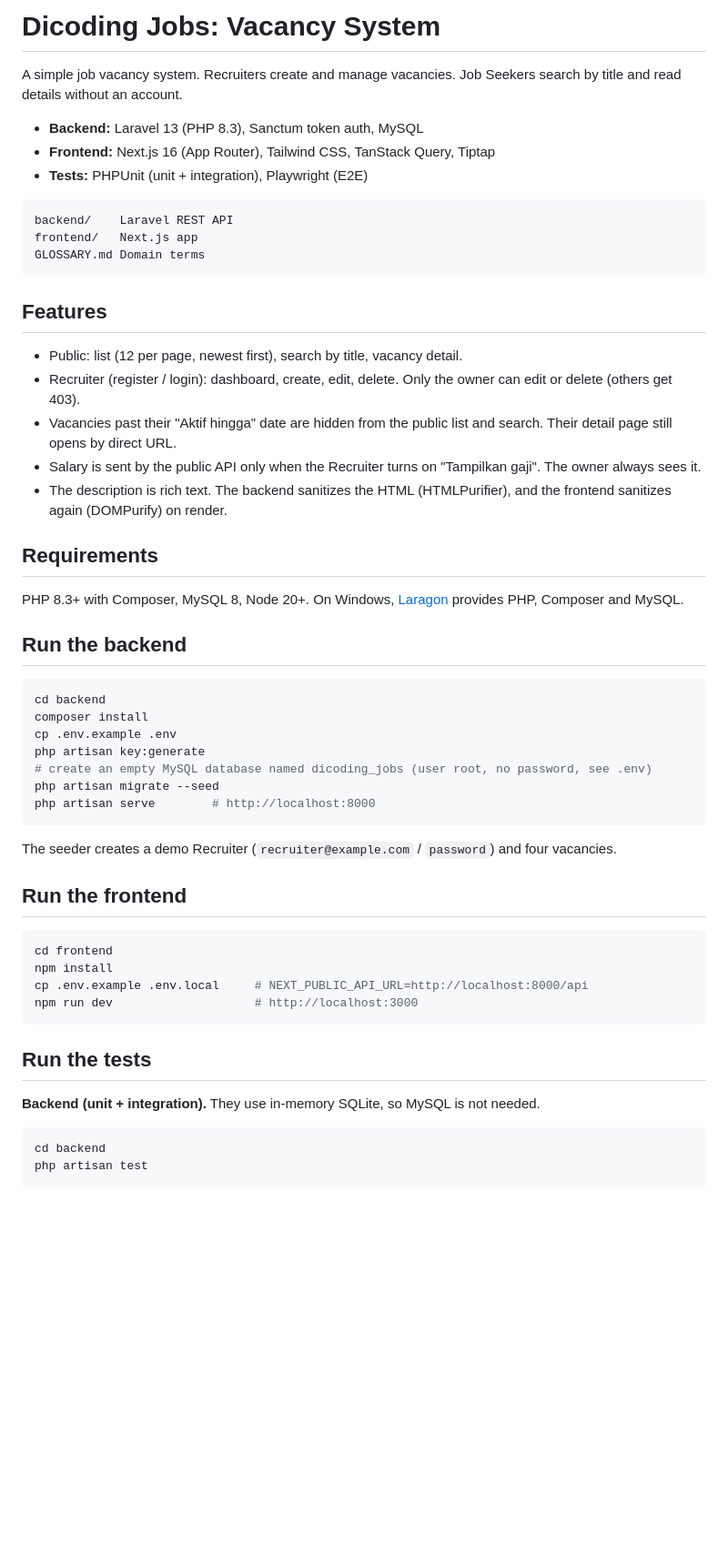
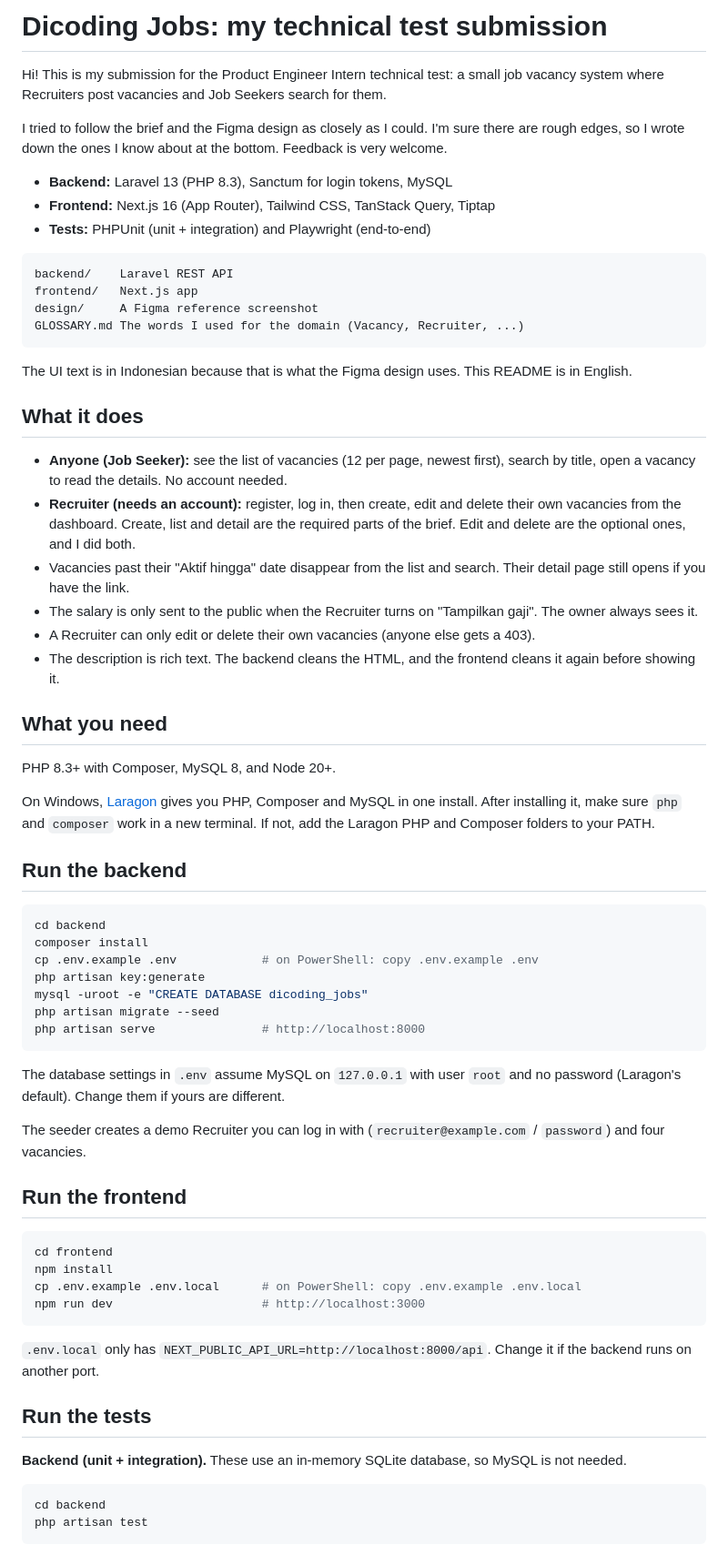
Before and after one commit to withabdul/dicoding-product-engineer-submission, a Markdown page: README.md, the part around one of its changes. Shown at 91% size. Rendered like a GitHub page; blank space fills up the shorter version.

Commit message:
docs: rewrite README.md

````diff
--- a/README.md
+++ b/README.md
@@ -1,55 +1,67 @@
-# Dicoding Jobs: Vacancy System
+# Dicoding Jobs: my technical test submission
 
-A simple job vacancy system. Recruiters create and manage vacancies. Job Seekers search by title and read details without an account.
+Hi! This is my submission for the Product Engineer Intern technical test: a small job vacancy system where Recruiters post vacancies and Job Seekers search for them.
 
-- **Backend:** Laravel 13 (PHP 8.3), Sanctum token auth, MySQL
+I tried to follow the brief and the Figma design as closely as I could. I'm sure there are rough edges, so I wrote down the ones I know about at the bottom. Feedback is very welcome.
+
+- **Backend:** Laravel 13 (PHP 8.3), Sanctum for login tokens, MySQL
 - **Frontend:** Next.js 16 (App Router), Tailwind CSS, TanStack Query, Tiptap
-- **Tests:** PHPUnit (unit + integration), Playwright (E2E)
+- **Tests:** PHPUnit (unit + integration) and Playwright (end-to-end)
 
 ```
 backend/    Laravel REST API
 frontend/   Next.js app
-GLOSSARY.md Domain terms
+design/     A Figma reference screenshot
+GLOSSARY.md The words I used for the domain (Vacancy, Recruiter, ...)
 ```
 
-## Features
+The UI text is in Indonesian because that is what the Figma design uses. This README is in English.
 
-- Public: list (12 per page, newest first), search by title, vacancy detail.
-- Recruiter (register / login): dashboard, create, edit, delete. Only the owner can edit or delete (others get 403).
-- Vacancies past their "Aktif hingga" date are hidden from the public list and search. Their detail page still opens by direct URL.
-- Salary is sent by the public API only when the Recruiter turns on "Tampilkan gaji". The owner always sees it.
-- The description is rich text. The backend sanitizes the HTML (HTMLPurifier), and the frontend sanitizes again (DOMPurify) on render.
+## What it does
 
-## Requirements
+- **Anyone (Job Seeker):** see the list of vacancies (12 per page, newest first), search by title, open a vacancy to read the details. No account needed.
+- **Recruiter (needs an account):** register, log in, then create, edit and delete their own vacancies from the dashboard. Create, list and detail are the required parts of the brief. Edit and delete are the optional ones, and I did both.
+- Vacancies past their "Aktif hingga" date disappear from the list and search. Their detail page still opens if you have the link.
+- The salary is only sent to the public when the Recruiter turns on "Tampilkan gaji". The owner always sees it.
+- A Recruiter can only edit or delete their own vacancies (anyone else gets a 403).
+- The description is rich text. The backend cleans the HTML, and the frontend cleans it again before showing it.
 
-PHP 8.3+ with Composer, MySQL 8, Node 20+. On Windows, [Laragon](https://laragon.org) provides PHP, Composer and MySQL.
+## What you need
+
+PHP 8.3+ with Composer, MySQL 8, and Node 20+.
+
+On Windows, [Laragon](https://laragon.org) gives you PHP, Composer and MySQL in one install. After installing it, make sure `php` and `composer` work in a new terminal. If not, add the Laragon PHP and Composer folders to your PATH.
 
 ## Run the backend
 
 ```bash
 cd backend
 composer install
-cp .env.example .env
+cp .env.example .env            # on PowerShell: copy .env.example .env
 php artisan key:generate
-# create an empty MySQL database named dicoding_jobs (user root, no password, see .env)
+mysql -uroot -e "CREATE DATABASE dicoding_jobs"
 php artisan migrate --seed
-php artisan serve        # http://localhost:8000
+php artisan serve               # http://localhost:8000
 ```
 
-The seeder creates a demo Recruiter (`recruiter@example.com` / `password`) and four vacancies.
+The database settings in `.env` assume MySQL on `127.0.0.1` with user `root` and no password (Laragon's default). Change them if yours are different.
+
+The seeder creates a demo Recruiter you can log in with (`recruiter@example.com` / `password`) and four vacancies.
 
 ## Run the frontend
 
 ```bash
 cd frontend
 npm install
-cp .env.example .env.local     # NEXT_PUBLIC_API_URL=http://localhost:8000/api
-npm run dev                    # http://localhost:3000
+cp .env.example .env.local      # on PowerShell: copy .env.example .env.local
+npm run dev                     # http://localhost:3000
 ```
+
+`.env.local` only has `NEXT_PUBLIC_API_URL=http://localhost:8000/api`. Change it if the backend runs on another port.
 
 ## Run the tests
 
-**Backend (unit + integration).** They use in-memory SQLite, so MySQL is not needed.
+**Backend (unit + integration).** These use an in-memory SQLite database, so MySQL is not needed.
 
 ```bash
 cd backend
````
Also changed, not shown: other parts of README.md (+29 -12 lines).
